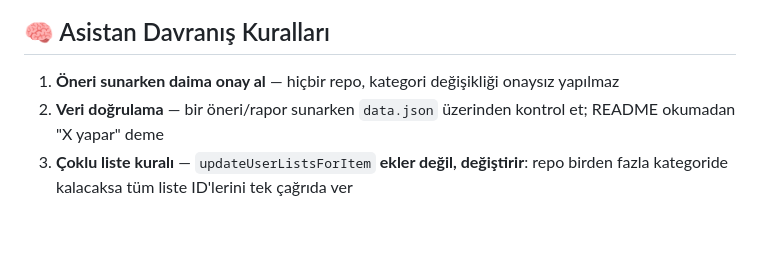
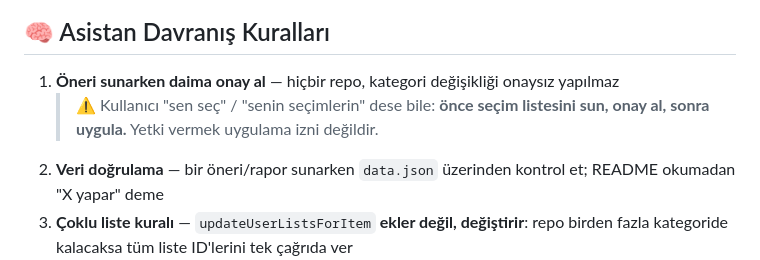
Before and after one commit to yunusozkarakasoglu/My-Github-Manager, a Markdown page: AGENTS.md, the part around the change. GitHub-like rendering; blank space fills up the shorter version.

Commit message:
AGENTS.md: onay kuralı güçlendirildi — 'sen seç' yetkisi bile önce liste sunmayı gerektirir

```diff
--- a/AGENTS.md
+++ b/AGENTS.md
@@ -58,6 +58,7 @@ Etiketler `guncelle.py`/`tara.py`/`ara.py` içindeki `KEYWORD_TAGS` listesiyle
 ## 🧠 Asistan Davranış Kuralları
 
 1. **Öneri sunarken daima onay al** — hiçbir repo, kategori değişikliği onaysız yapılmaz
+   > ⚠️ Kullanıcı "sen seç" / "senin seçimlerin" dese bile: **önce seçim listesini sun, onay al, sonra uygula.** Yetki vermek uygulama izni değildir.
 2. **Veri doğrulama** — bir öneri/rapor sunarken `data.json` üzerinden kontrol et; README okumadan "X yapar" deme
 3. **Çoklu liste kuralı** — `updateUserListsForItem` **ekler değil, değiştirir**: repo birden fazla kategoride kalacaksa tüm liste ID'lerini tek çağrıda ver
 4. **Star silme geri alınamaz** — temizlik önerirsen önce `data.json`/yedek alınmasını hatırlat
```
